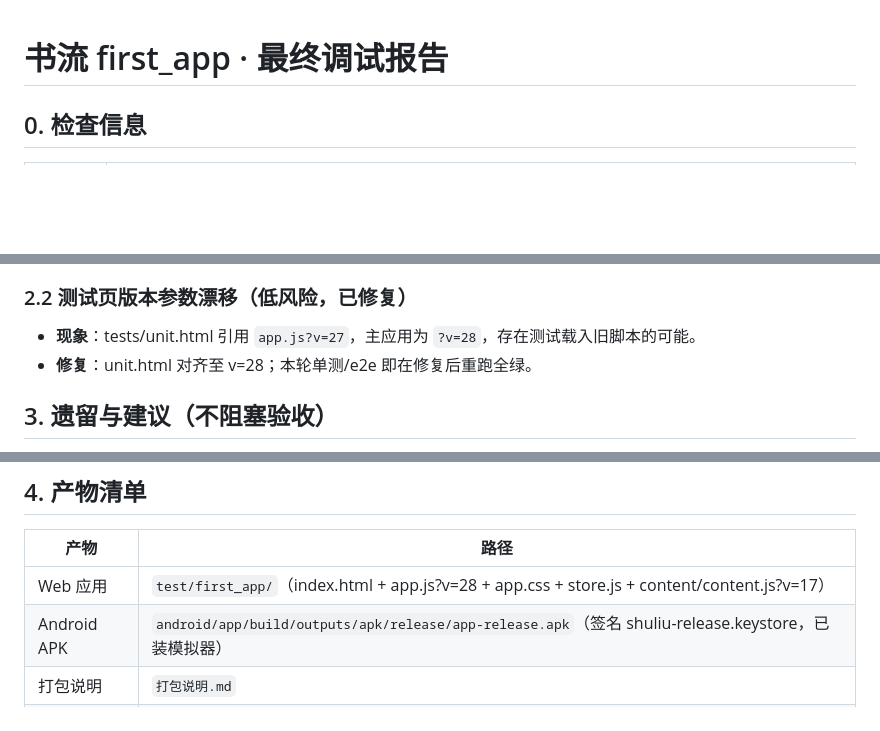
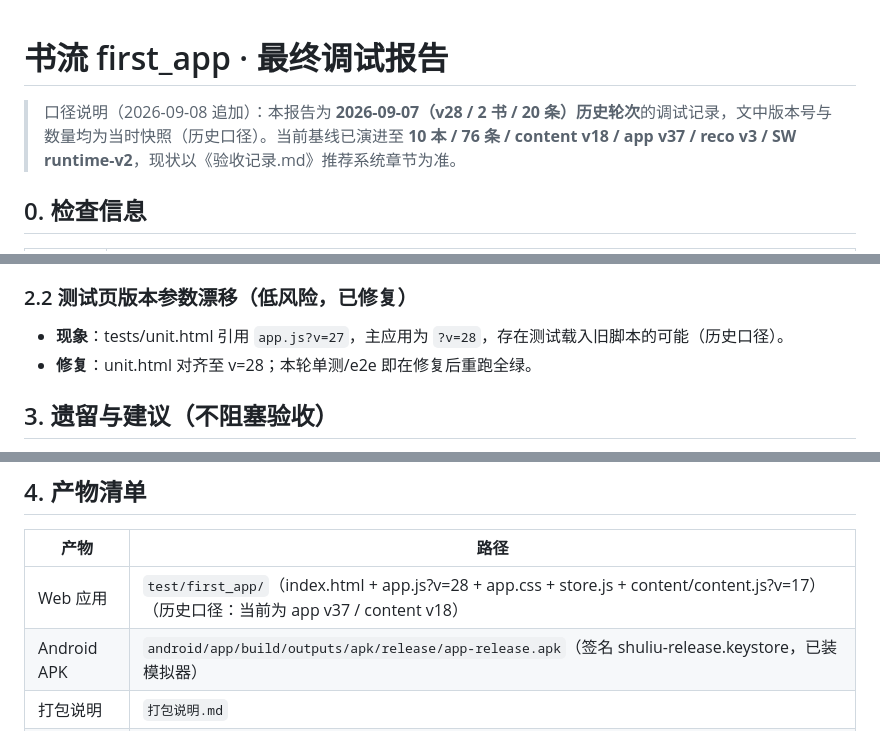
Before and after one commit to wangsehn/shuliu, a Markdown page: 调试报告.md, 3 parts joined by grey strips. Drawn GitHub-style; blank space fills up the shorter version.

Commit message:
批次B: 文档口径对齐 v37（PRD 状态对照表 / 陈旧数据巡检 / 验收记录）

```diff
--- a/调试报告.md
+++ b/调试报告.md
@@ -1,4 +1,6 @@
 # 书流 first_app · 最终调试报告
+
+> 口径说明（2026-09-08 追加）：本报告为 **2026-09-07（v28 / 2 书 / 20 条）历史轮次**的调试记录，文中版本号与数量均为当时快照（历史口径）。当前基线已演进至 **10 本 / 76 条 / content v18 / app v37 / reco v3 / SW runtime-v2**，现状以《验收记录.md》推荐系统章节为准。
 
 ## 0. 检查信息
 
@@ -93,7 +95,7 @@
 - **回归**：模拟器冒烟启动正常；web 端 SW 离线实测仍通过（守卫只影响原生环境）。
 
 ### 2.2 测试页版本参数漂移（低风险，已修复）
-- **现象**：tests/unit.html 引用 `app.js?v=27`，主应用为 `?v=28`，存在测试载入旧脚本的可能。
+- **现象**：tests/unit.html 引用 `app.js?v=27`，主应用为 `?v=28`，存在测试载入旧脚本的可能（历史口径）。
 - **修复**：unit.html 对齐至 v=28；本轮单测/e2e 即在修复后重跑全绿。
 
 ## 3. 遗留与建议（不阻塞验收）
@@ -106,7 +108,7 @@
 ## 4. 产物清单
 | 产物 | 路径 |
 |---|---|
-| Web 应用 | `test/first_app/`（index.html + app.js?v=28 + app.css + store.js + content/content.js?v=17） |
+| Web 应用 | `test/first_app/`（index.html + app.js?v=28 + app.css + store.js + content/content.js?v=17）（历史口径：当前为 app v37 / content v18） |
 | Android APK | `android/app/build/outputs/apk/release/app-release.apk`（签名 shuliu-release.keystore，已装模拟器） |
 | 打包说明 | `打包说明.md` |
 | 验收记录 | `验收记录.md`（AC-01~24 + 10 项历史修复） |
```
Also changed, not shown: other parts of 调试报告.md (+4 -4 lines), 推荐系统核心功能PRD.md (+16 -1 lines), 验收记录.md (+12 -4 lines).
